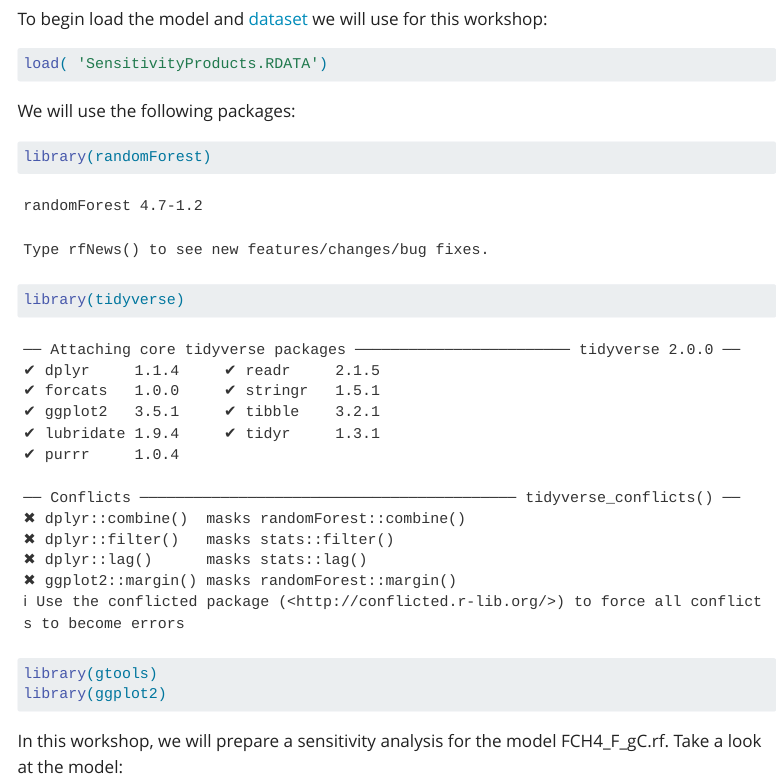
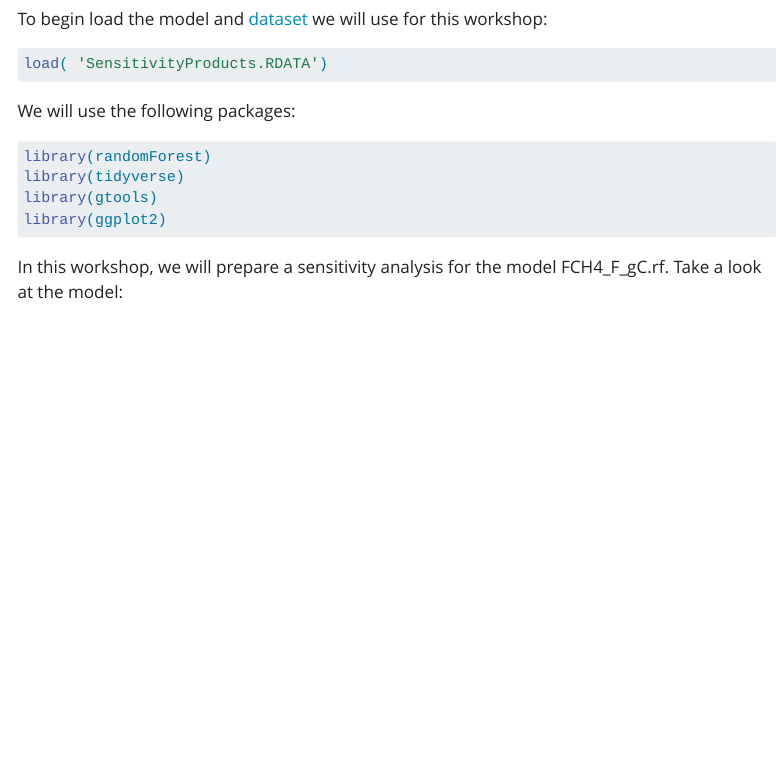
Before and after one commit to YSE-Environmental-Data-Science/EDS_course, a Quarto document (sensitivity.qmd): the page in a window 1100 px wide, from 180 px down. Rendered offline with R 4.5, knitr and Pandoc in place of Quarto, with nearby package versions; some code elsewhere in the file could not run offline; menus at the side of the page are left out; long lines of code are wrapped.

Commit message:
style: silenced output from loading packages in the sensitivity and spatial projections lessons

````diff
--- a/sensitivity.qmd
+++ b/sensitivity.qmd
@@ -14,7 +14,7 @@ load( 'data/SensitivityProducts.RDATA')
 load( 'SensitivityProducts.RDATA')
 ```
 We will use the following packages:
-```{r, include=T}
+```{r, include=T, output=F}
 library(randomForest)
 library(tidyverse)
 library(gtools)
````
Also changed, not shown: spatial_projections.qmd (+4 -2 lines), docs/search.json, 14 other files.
